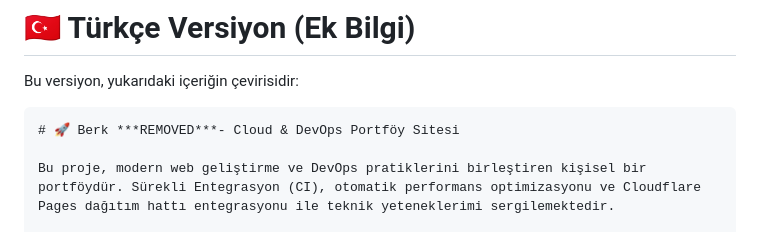
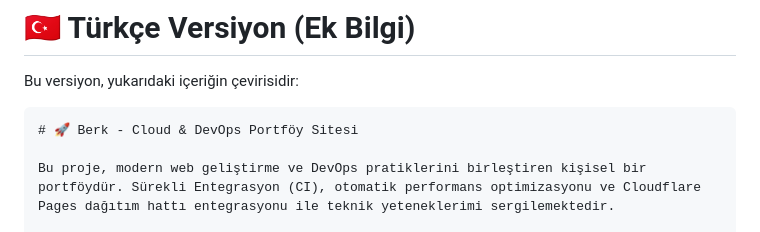
Before and after one commit to littleborek/berk-portfoilo, a Markdown page: README.md, the part around the change. GitHub-like rendering.

Commit message:
Update portfolio site title in README

````diff
--- a/README.md
+++ b/README.md
@@ -51,7 +51,7 @@ The core value of this repository lies in its CI/CD process, which runs on every
 Bu versiyon, yukarıdaki içeriğin çevirisidir:
 
 ```markdown
-# 🚀 Berk ***REMOVED***- Cloud & DevOps Portföy Sitesi
+# 🚀 Berk - Cloud & DevOps Portföy Sitesi
 
 Bu proje, modern web geliştirme ve DevOps pratiklerini birleştiren kişisel bir portföydür. Sürekli Entegrasyon (CI), otomatik performans optimizasyonu ve Cloudflare Pages dağıtım hattı entegrasyonu ile teknik yeteneklerimi sergilemektedir.
 
````
